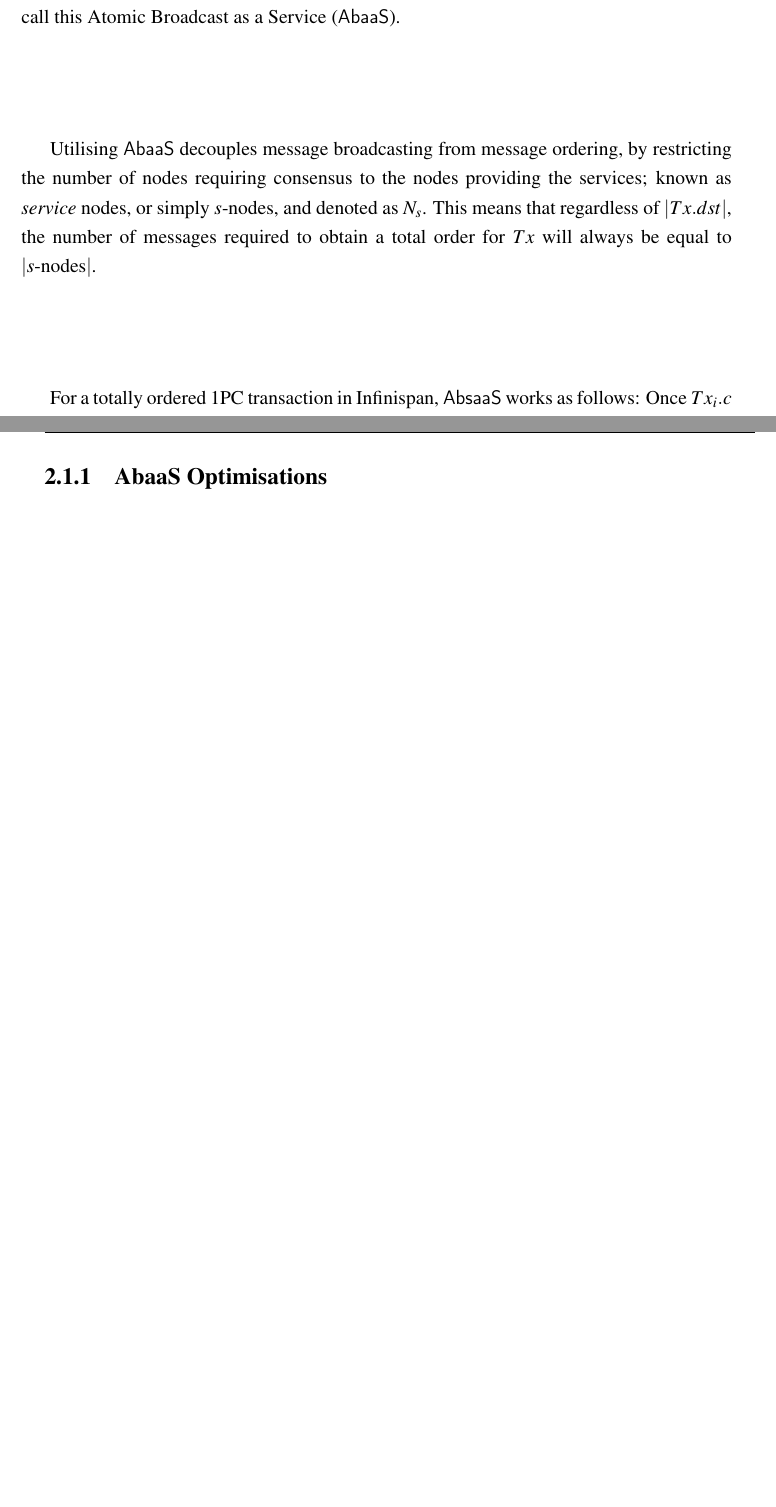
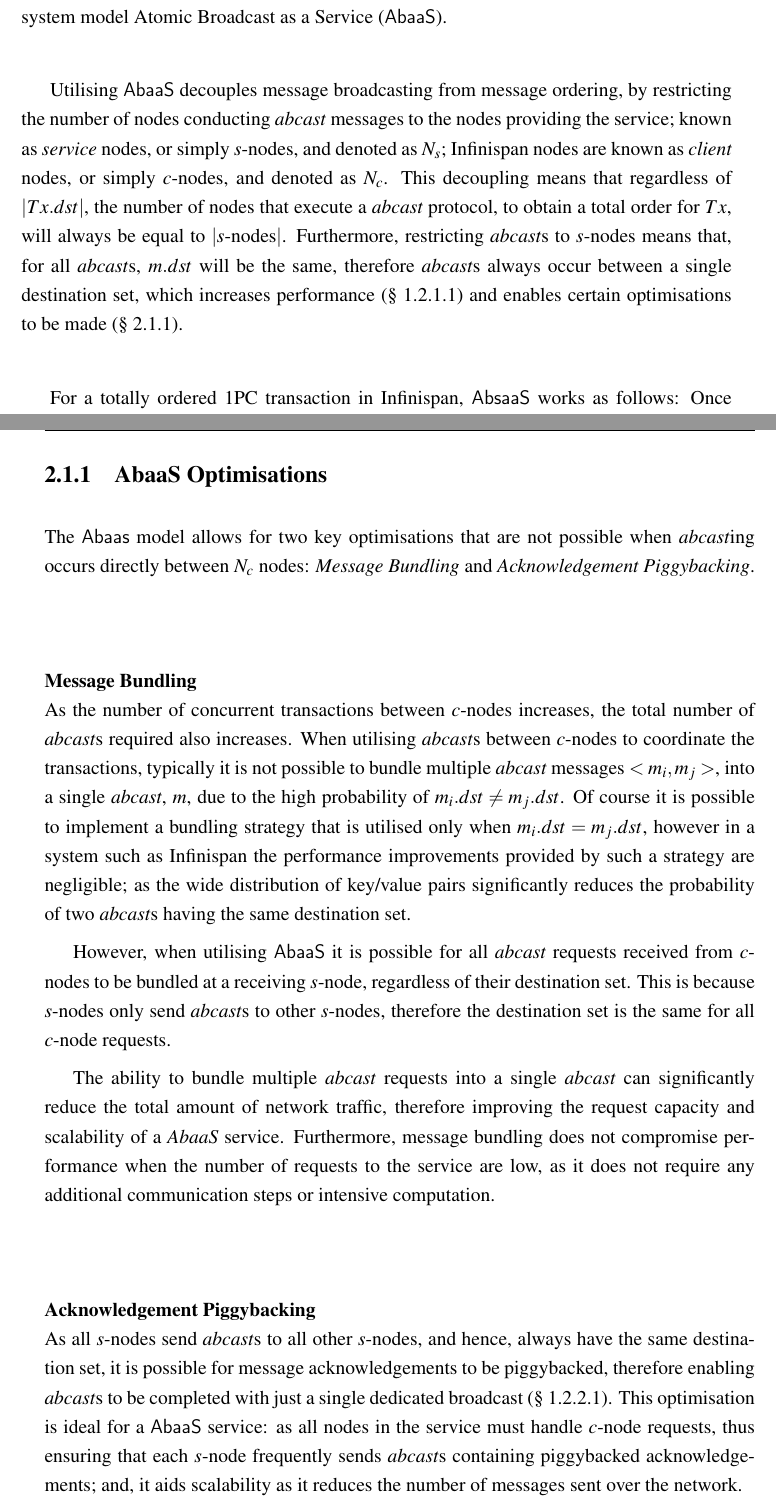
Before and after one commit to ryanemerson/Thesis, a LaTeX thesis (thesis.tex, which reads Chapter3-TxService/chapter3.tex): two parts of pages 40 and 41 of 46, joined at a grey line, cut so that both start at the same text, the shorter picture padded with empty space. Compiled offline with pdfLaTeX.

Commit message:
-- Rational section tweaked and improved. -- Optimisations subsection written.

```diff
--- a/Chapter3-TxService/chapter3.tex
+++ b/Chapter3-TxService/chapter3.tex
@@ -20,7 +20,7 @@ The limiting factor of total order commit protocols is the underlying \emph{abca
 
-Regardless of the \emph{abcast} protocol used, $N->1$ communication is inherently unscalable.  Therefore, we propose that obtaining a consensus on \emph{abcast} ordering should not be conducted between a transaction coordinator $Tx.c$ and its participating Infinispan nodes $Tx.dst$, but instead atomic ordering should be provided by an independent coordination service.  We call this Atomic Broadcast as a Service (\textsf{AbaaS}).
+Regardless of the \emph{abcast} protocol used, $N->1$ communication is inherently unscalable.  Therefore, we propose that reaching a consensus on \emph{abcast} ordering should not be conducted between a transaction coordinator $Tx.c$ and its participating Infinispan nodes $Tx.dst$, but instead atomic ordering should be provided by an independent coordination service and consumed by $Tx.c$.  It is then the responsibility of $Tx.c$ to utilise the ordering provided by the coordination service to coordinate communication with $Tx.dst$.  We call this system model Atomic Broadcast as a Service (\textsf{AbaaS}).
 
-Utilising \textsf{AbaaS} decouples message broadcasting from message ordering, by restricting the number of nodes requiring consensus to the nodes providing the services; known as \emph{service} nodes, or simply $s$-nodes, and denoted as $N_s$.  This means that regardless of $\left\vert Tx.dst \right\vert$, the number of messages required to obtain a total order for $Tx$ will always be equal to $\left\vert s\text{-nodes}\right\vert$.
+Utilising \textsf{AbaaS} decouples message broadcasting from message ordering, by restricting the number of nodes conducting \emph{abcast} messages to the nodes providing the service; known as \emph{service} nodes, or simply $s$-nodes, and denoted as $N_s$; Infinispan nodes are known as \emph{client} nodes, or simply $c$-nodes, and denoted as $N_c$.  This decoupling means that regardless of $\left\vert Tx.dst \right\vert$, the number of nodes that execute a \emph{abcast} protocol, to obtain a total order for $Tx$, will always be equal to $\left\vert s\text{-nodes}\right\vert$.  Furthermore, restricting \emph{abcast}s to $s$-nodes means that, for all \emph{abcast}s, $m.dst$ will be the same, therefore \emph{abcast}s always occur between a single destination set, which increases performance ($\S$ \ref{ssec:single_destination_set}) and enables certain optimisations to be made ($\S$ \ref{ssec:abaas_optimisations}).
 
-For a totally ordered 1PC transaction in Infinispan, \textsf{AbsaaS} works as follows: Once $Tx_i.c$ has completed its local execution of $Tx_i$, it is ready to \emph{abcast} a $prepare(Tx_i)$ message, $m$ for short.  $Tx_i.c$ selects some $s$-node and forwards $m$ with $m_i.dst = Tx_i.dst$ to the selected $s$-node, say, $N_s$, for \emph{amcast}ing $m$ to $m_i.dst$. $N_s$ actually \emph{amcast}s $m_i$ \emph{only} to other $s$-nodes using an \emph{abcast} protocol, which leads to all operative $s$-nodes delivering $m_i$. When $N_s$ delivers $m_i$, it returns $m_i$ to $Tx.c$, who then disseminates $m_i$ to every node $d$ indicated in $m_i.dst$ together with two types of order related information: $m_i.ts$ agreed by $s$-nodes and \emph{immediate} predecessor. The latter is the identity of $m_j$ whose delivery must \emph{precede} \emph{immediately} before delivery of $m_i$. More precisely, $d \in m_j.dst$, $d$ must not deliver $m_i$ until it delivers $m_j$, and no \emph{amcast} other than $m_i$ must be delivered immediately after $m_j$ is delivered.
+For a totally ordered 1PC transaction in Infinispan, \textsf{AbsaaS} works as follows: Once $Tx_i.c$ has completed its local execution of $Tx_i$, it is ready to \emph{abcast} a $prepare(Tx_i)$ message $m$.  $Tx_i.c$ selects some $s$-node and forwards $m$ with $m_i.dst = Tx_i.dst$ to the selected $s$-node, say, $N_s$, for \emph{abcast}ing $m$ to $m_i.dst$. $N_s$ actually \emph{abcast}s $m_i$ \emph{only} to other $s$-nodes, which leads to all operative $s$-nodes delivering $m_i$. When $N_s$ delivers $m_i$, it returns $m_i$ to $Tx_i.c$, who then disseminates $m_i$ to every node $d$ indicated in $m_i.dst$ together with two types of order related information: $m_i.ts$ agreed by $s$-nodes and the \emph{immediate} predecessor. The latter is the identity of $m_j$ whose delivery must \emph{precede} \emph{immediately} before delivery of $m_i$. More precisely, $d \in m_j.dst$, $d$ must not deliver $m_i$ until it delivers $m_j$, and no \emph{abcast} other than $m_i$ must be delivered immediately after $m_j$ is delivered.
 
@@ -28,12 +28,17 @@ Note that the immediate predecessor of $m_i$ with respect to \emph{all} \emph{am
 
-	\subsection{AbaaS Optimisations}
 
-% Reduce N-1 communication, by utilising a small set of dedicated nodes to provide abcast for a cluster
-% N-1 does not scale
-% No overlapping subsets of destinations, fixed set, therefore always faster
-% Allows for two optimisations that are not feasable in a traditional abcast solution:
-	% Client Abcast requests can be bundled, regardless of m.dst.
-	% Single destination set allows for acknowledgments to be piggybacked, allowing for 1-phase abcast
+	\subsection{AbaaS Optimisations}\label{ssec:abaas_optimisations}
+	The \textsf{Abaas} model allows for two key optimisations that are not possible when \emph{abcast}ing occurs directly between $N_c$ nodes: \emph{Message Bundling} and \emph{Acknowledgement Piggybacking}.
+
+	\paragraph{Message Bundling} \hspace{0pt} \\
+	As the number of concurrent transactions between $c$-nodes increases, the total number of \emph{abcast}s required also increases.  When utilising \emph{abcast}s between $c$-nodes to coordinate the transactions, typically it is not possible to bundle multiple \emph{abcast} messages $<m_i, m_j>$, into a single \emph{abcast}, $m$, due to the high probability of $m_i.dst \neq m_j.dst$.  Of course it is possible to implement a bundling strategy that is utilised only when $m_i.dst = m_j.dst$, however in a system such as Infinispan the performance improvements provided by such a strategy are negligible; as the wide distribution of key/value pairs significantly reduces the probability of two \emph{abcast}s having the same destination set.
+
+	However, when utilising \textsf{AbaaS} it is possible for all \emph{abcast} requests received from $c$-nodes to be bundled at a receiving $s$-node, regardless of their destination set.  This is because $s$-nodes only send \emph{abcast}s to other $s$-nodes, therefore the destination set is the same for all $c$-node requests.
+
+	The ability to bundle multiple \emph{abcast} requests into a single \emph{abcast} can significantly reduce the total amount of network traffic, therefore improving the request capacity and scalability of a \emph{AbaaS} service.  Furthermore, message bundling does not compromise performance when the number of requests to the service are low, as it does not require any additional communication steps or intensive computation.
+
+	\paragraph{Acknowledgement Piggybacking} \hspace{0pt} \\
+	As all $s$-nodes send \emph{abcast}s to all other $s$-nodes, and hence, always have the same destination set, it is possible for message acknowledgements to be piggybacked, therefore enabling \emph{abcast}s to be completed with just a single dedicated broadcast ($\S$ \ref{ssec:newtop}).  This optimisation is ideal for a \textsf{AbaaS} service: as all nodes in the service must handle $c$-node requests, thus ensuring that each $s$-node frequently sends \emph{abcast}s containing piggybacked acknowledgements; and, it aids scalability as it reduces the number of messages sent over the network.
 
 \section{AbaaS System Requirements}
 % Split into client and s-node requirements
```
Also changed, not shown: Chapter2-Background/chapter2.tex (+4 -4 lines), Chapter3-TxService/chapter3.tex (6 more changed lines).
